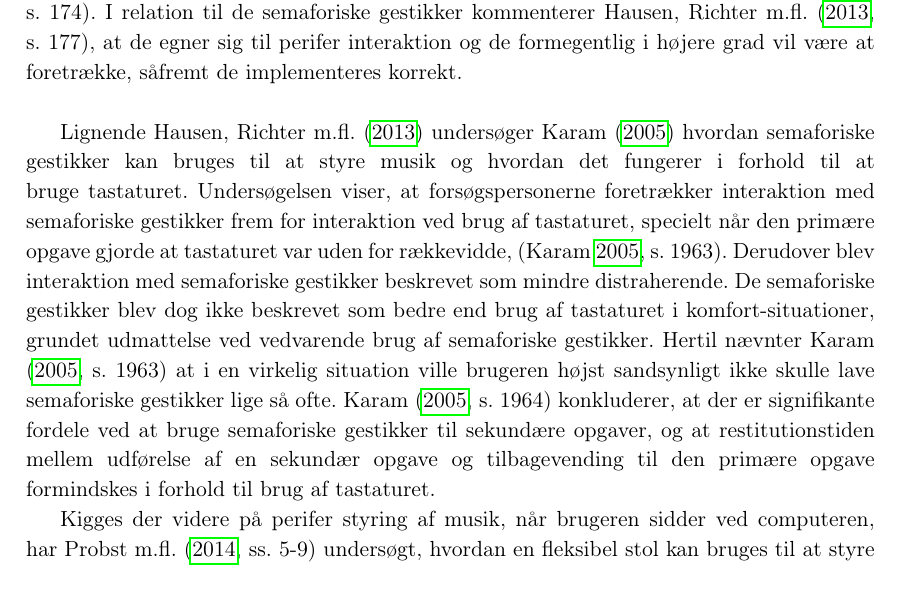
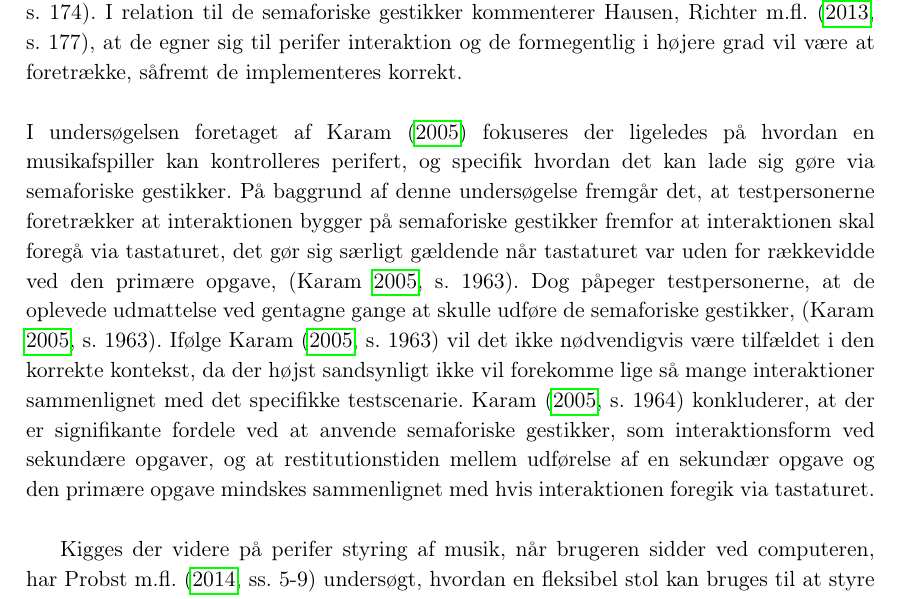
Before and after one commit to SaraNielsen0711/P6-LaTex, a LaTeX thesis (Master.tex, which reads Content/Introduktion/RelateretProdukter.tex): part of page 28 of 44, cut so that both start at the same text. Compiled offline with pdfLaTeX.

Commit message:
Rettet i relateret produkter

```diff
--- a/Content/Introduktion/RelateretProdukter.tex
+++ b/Content/Introduktion/RelateretProdukter.tex
@@ -23,23 +23,8 @@ Herefter foretog \textcite[ss. 169-174]{PDF:ComparingInputModalities} en otte ug
 
 Ifølge \textcite[ss. 173-174]{PDF:ComparingInputModalities}, så finder testpersonerne den nye interaktionsform, perifer interaktion, som værende et positivt tiltag, særligt fordi de kan kontrollere iTunes, uden at fjerne fokus fra den primære opgave. Endvidere forbinder testpersonerne de semaforiske gestikker futuristisk og sjovt, \parencite[s. 174]{PDF:ComparingInputModalities}. I relation til de semaforiske gestikker kommenterer \textcite[s. 177]{PDF:ComparingInputModalities}, at de egner sig til perifer interaktion og de formegentlig i højere grad vil være at foretrække, såfremt de implementeres korrekt.\blankline
 %
-
-
-
-
-
-
-
-
-
-
-
-
-
-
-
-
-Lignende \textcite{PDF:ComparingInputModalities} undersøger \textcite{PDF:AStudyOnTheUseOfSemaphoricGestures} hvordan semaforiske gestikker kan bruges til at styre musik og hvordan det fungerer i forhold til at bruge tastaturet. Undersøgelsen viser, at forsøgspersonerne foretrækker interaktion med semaforiske gestikker frem for interaktion ved brug af tastaturet, specielt når den primære opgave gjorde at tastaturet var uden for rækkevidde, \parencite[s. 1963]{PDF:AStudyOnTheUseOfSemaphoricGestures}. Derudover blev interaktion med semaforiske gestikker beskrevet som mindre distraherende. De semaforiske gestikker blev dog ikke beskrevet som bedre end brug af tastaturet i komfort-situationer, grundet udmattelse ved vedvarende brug af semaforiske gestikker. Hertil nævnter \textcite[s. 1963]{PDF:AStudyOnTheUseOfSemaphoricGestures} at i en virkelig situation ville brugeren højst sandsynligt ikke skulle lave semaforiske gestikker lige så ofte. \textcite[s. 1964]{PDF:AStudyOnTheUseOfSemaphoricGestures} konkluderer, at der er signifikante fordele ved at bruge semaforiske gestikker til sekundære opgaver, og at restitutionstiden mellem udførelse af en sekundær opgave og tilbagevending til den primære opgave formindskes i forhold til brug af tastaturet.
+I undersøgelsen foretaget af \textcite{PDF:AStudyOnTheUseOfSemaphoricGestures} fokuseres der ligeledes på hvordan en musikafspiller kan kontrolleres perifert, og specifik hvordan det kan lade sig gøre via semaforiske gestikker. På baggrund af denne undersøgelse fremgår det, at testpersonerne foretrækker at interaktionen bygger på semaforiske gestikker fremfor at interaktionen skal foregå via tastaturet, det gør sig særligt gældende når tastaturet var uden for rækkevidde ved den primære opgave, \parencite[s. 1963]{PDF:AStudyOnTheUseOfSemaphoricGestures}. Dog påpeger testpersonerne, at de oplevede udmattelse ved gentagne gange at skulle udføre de semaforiske gestikker, \parencite[s. 1963]{PDF:AStudyOnTheUseOfSemaphoricGestures}. Ifølge \textcite[s. 1963]{PDF:AStudyOnTheUseOfSemaphoricGestures} vil det ikke nødvendigvis være tilfældet i den korrekte kontekst, da der højst sandsynligt ikke vil forekomme lige så mange interaktioner sammenlignet med det specifikke testscenarie. \textcite[s. 1964]{PDF:AStudyOnTheUseOfSemaphoricGestures} konkluderer, at der er signifikante fordele ved at anvende semaforiske gestikker, som interaktionsform ved sekundære opgaver, og at restitutionstiden mellem udførelse af en sekundær opgave og den primære opgave mindskes sammenlignet med hvis interaktionen foregik via tastaturet.\blankline
+%
 
 Kigges der videre på perifer styring af musik, når brugeren sidder ved computeren, har \textcite[ss. 5-9]{PDF:AChairAsUbiquitousInputDevice} undersøgt, hvordan en fleksibel stol kan bruges til at styre musik i den perifere del af opmærksomheden. Undersøgelsen viser, at det, ved brug af en fleksibel stol, er muligt at styre musikken uden at forstyrre en primær opgave, men også at restitutionstiden var signifikant kortere ved brug af stolen end keyboardet eller en touchflade, \parencite[s. 7]{PDF:AChairAsUbiquitousInputDevice}. Brugeroplevelsen var generelt tilfredsstillende, da stolen var nem at lære og nem at bruge. Ifølge \textcite[s. 8]{PDF:AChairAsUbiquitousInputDevice} er en fleksibel stol altså en anden måde at udvidde designområdet for perifer interaktion, selvom der kan forekomme konflikter, hvis almindelige bevægelser bliver fortolket som kommandoer eller bevælgelserne på stolen ikke er socialt acceptable.
 
```
